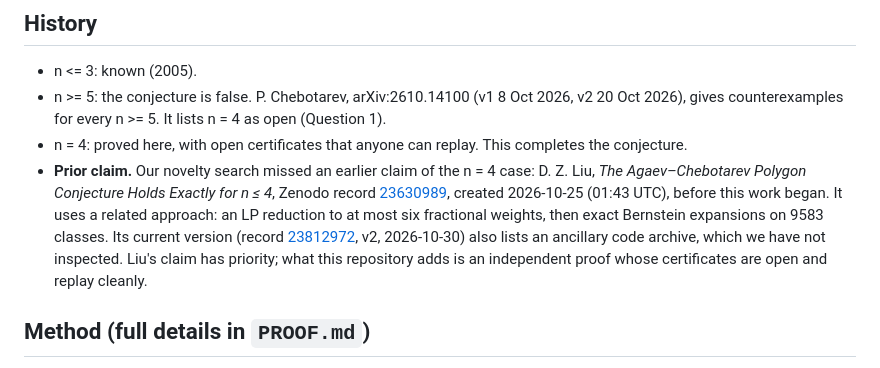
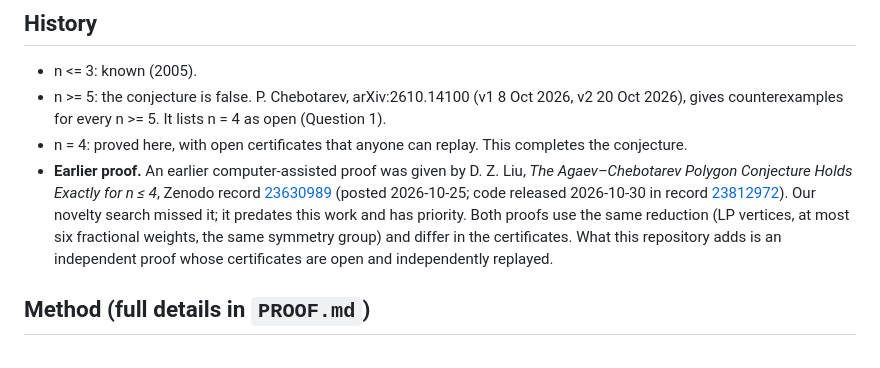
Before and after one commit to LeeMarshall1113/ai-math-results, a Markdown page: results/polygon-n4/README.md, the part around the change. Rendered like a GitHub page.

```diff
--- a/results/polygon-n4/README.md
+++ b/results/polygon-n4/README.md
@@ -13,7 +13,7 @@ Conjecture 1 of R. Agaev and P. Chebotarev, *On the spectra of nonsymmetric Lapl
 - n <= 3: known (2005).
 - n >= 5: the conjecture is false. P. Chebotarev, arXiv:2610.14100 (v1 8 Oct 2026, v2 20 Oct 2026), gives counterexamples for every n >= 5. It lists n = 4 as open (Question 1).
 - n = 4: proved here, with open certificates that anyone can replay. This completes the conjecture.
-- **Prior claim.** Our novelty search missed an earlier claim of the n = 4 case: D. Z. Liu, *The Agaev–Chebotarev Polygon Conjecture Holds Exactly for n ≤ 4*, Zenodo record [23630989](https://zenodo.org/records/23630989), created 2026-10-25 (01:43 UTC), before this work began. It uses a related approach: an LP reduction to at most six fractional weights, then exact Bernstein expansions on 9583 classes. Its current version (record [23812972](https://zenodo.org/records/23812972), v2, 2026-10-30) also lists an ancillary code archive, which we have not inspected. Liu's claim has priority; what this repository adds is an independent proof whose certificates are open and replay cleanly.
+- **Earlier proof.** An earlier computer-assisted proof was given by D. Z. Liu, *The Agaev–Chebotarev Polygon Conjecture Holds Exactly for n ≤ 4*, Zenodo record [23630989](https://zenodo.org/records/23630989) (posted 2026-10-25; code released 2026-10-30 in record [23812972](https://zenodo.org/records/23812972)). Our novelty search missed it; it predates this work and has priority. Both proofs use the same reduction (LP vertices, at most six fractional weights, the same symmetry group) and differ in the certificates. What this repository adds is an independent proof whose certificates are open and independently replayed.
 
 ## Method (full details in `PROOF.md`)
 
```
Also changed, not shown: README.md (+1 -1 lines), results/heptagon-packing/PROOFS-DRAFT.md (+1 -1 lines).
